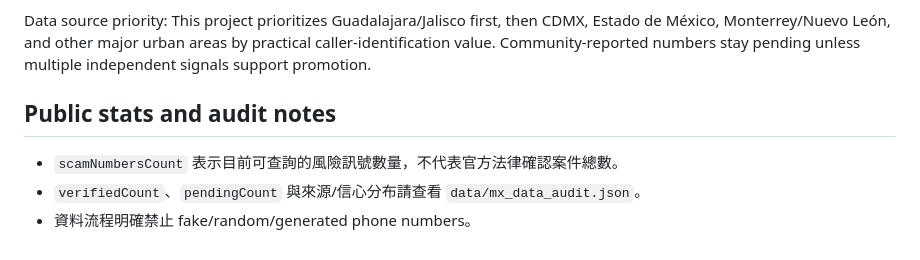
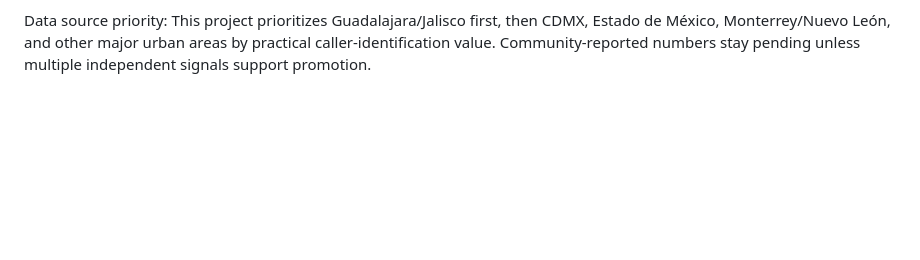
Before and after one commit to wuwu0102/scam-call-database, a Markdown page: README.md, the part around the change. Rendered like a GitHub page; blank space fills up the shorter version.

Commit message:
chore: remove README changes from database PR scope

```diff
--- a/README.md
+++ b/README.md
@@ -158,10 +158,3 @@ Facebook 貼文先導流到網頁版，不直接導 App Store。
 
 Data source priority:
 This project prioritizes Guadalajara/Jalisco first, then CDMX, Estado de México, Monterrey/Nuevo León, and other major urban areas by practical caller-identification value. Community-reported numbers stay pending unless multiple independent signals support promotion.
-
-
-## Public stats and audit notes
-
-- `scamNumbersCount` 表示目前可查詢的風險訊號數量，不代表官方法律確認案件總數。
-- `verifiedCount`、`pendingCount` 與來源/信心分布請查看 `data/mx_data_audit.json`。
-- 資料流程明確禁止 fake/random/generated phone numbers。
```
